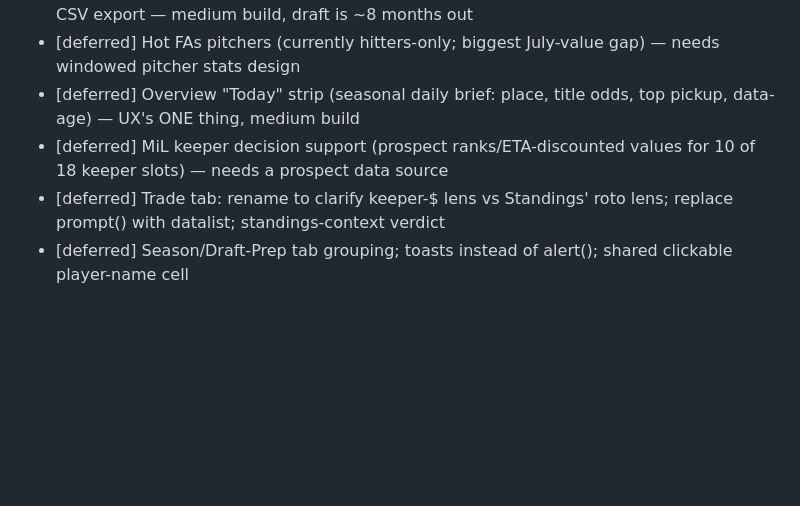
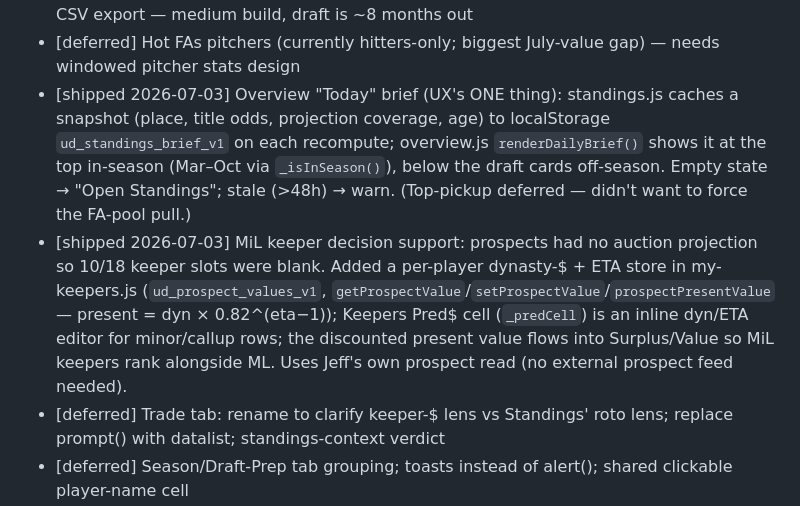
Before and after one commit to jwarshafsky/ultimate-draft, a Markdown page: .agentreview-history.md, the part around the change. GitHub-like rendering; blank space fills up the shorter version.

Commit message:
History: mark Overview brief + MiL keeper support shipped
Co-Authored-By: Claude Fable 5 <noreply@anthropic.com>

```diff
--- a/.agentreview-history.md
+++ b/.agentreview-history.md
@@ -88,8 +88,8 @@ Not a fresh agent panel — this round implemented every deferred item from Roun
 - [shipped, same day] SECURITY: proxy worker now requires the UD_PROXY_KEY secret as x-ud-key on every request (401 otherwise); CORS pinned to ALLOWED_ORIGIN (= https://jwarshafsky.github.io) + localhost, replacing the any-.github.io check. Client sends the key from Settings (localStorage ud_proxy_key). Deployed + curl-verified. The worker's ANTHROPIC_API_KEY was found invalid (pre-existing); Jeff supplied a fresh key same day — installed via wrangler secret and verified with a live /claude round-trip.
 - [deferred] Live Draft draft-day package: nominate typeahead w/ normalized matching (exact-miss currently corrupts inflation), max-bid chip + SOLD validation, AI assistant fed live auction state (on-the-clock/high-bid/opponent budgets), Supabase pick mirroring + CSV export — medium build, draft is ~8 months out
 - [deferred] Hot FAs pitchers (currently hitters-only; biggest July-value gap) — needs windowed pitcher stats design
-- [deferred] Overview "Today" strip (seasonal daily brief: place, title odds, top pickup, data-age) — UX's ONE thing, medium build
-- [deferred] MiL keeper decision support (prospect ranks/ETA-discounted values for 10 of 18 keeper slots) — needs a prospect data source
+- [shipped 2026-07-03] Overview "Today" brief (UX's ONE thing): standings.js caches a snapshot (place, title odds, projection coverage, age) to localStorage `ud_standings_brief_v1` on each recompute; overview.js `renderDailyBrief()` shows it at the top in-season (Mar–Oct via `_isInSeason()`), below the draft cards off-season. Empty state → "Open Standings"; stale (>48h) → warn. (Top-pickup deferred — didn't want to force the FA-pool pull.)
+- [shipped 2026-07-03] MiL keeper decision support: prospects had no auction projection so 10/18 keeper slots were blank. Added a per-player dynasty-$ + ETA store in my-keepers.js (`ud_prospect_values_v1`, `getProspectValue`/`setProspectValue`/`prospectPresentValue` — present = dyn × 0.82^(eta−1)); Keepers Pred$ cell (`_predCell`) is an inline dyn/ETA editor for minor/callup rows; the discounted present value flows into Surplus/Value so MiL keepers rank alongside ML. Uses Jeff's own prospect read (no external prospect feed needed).
 - [deferred] Trade tab: rename to clarify keeper-$ lens vs Standings' roto lens; replace prompt() with datalist; standings-context verdict
 - [deferred] Season/Draft-Prep tab grouping; toasts instead of alert(); shared clickable player-name cell
 
```
